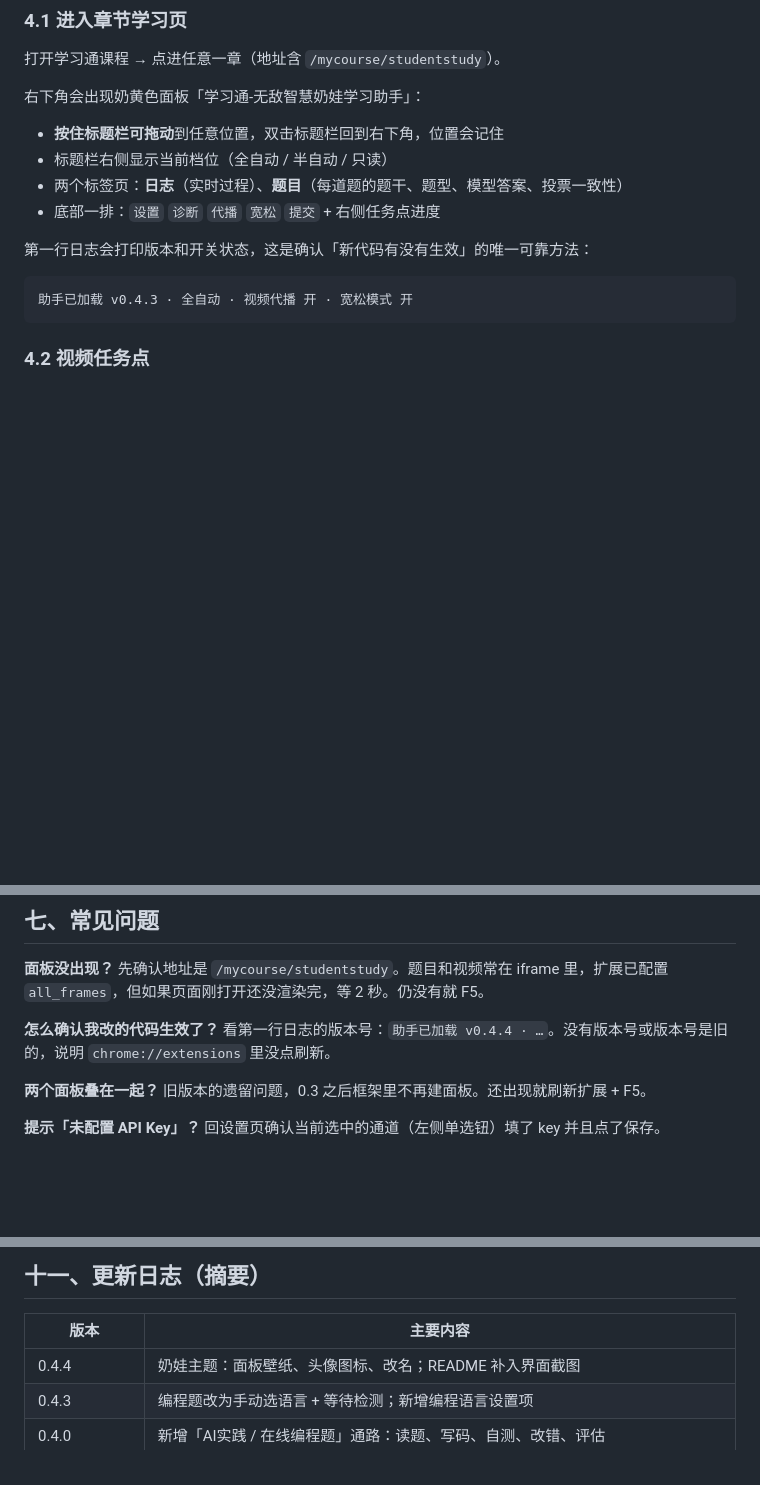
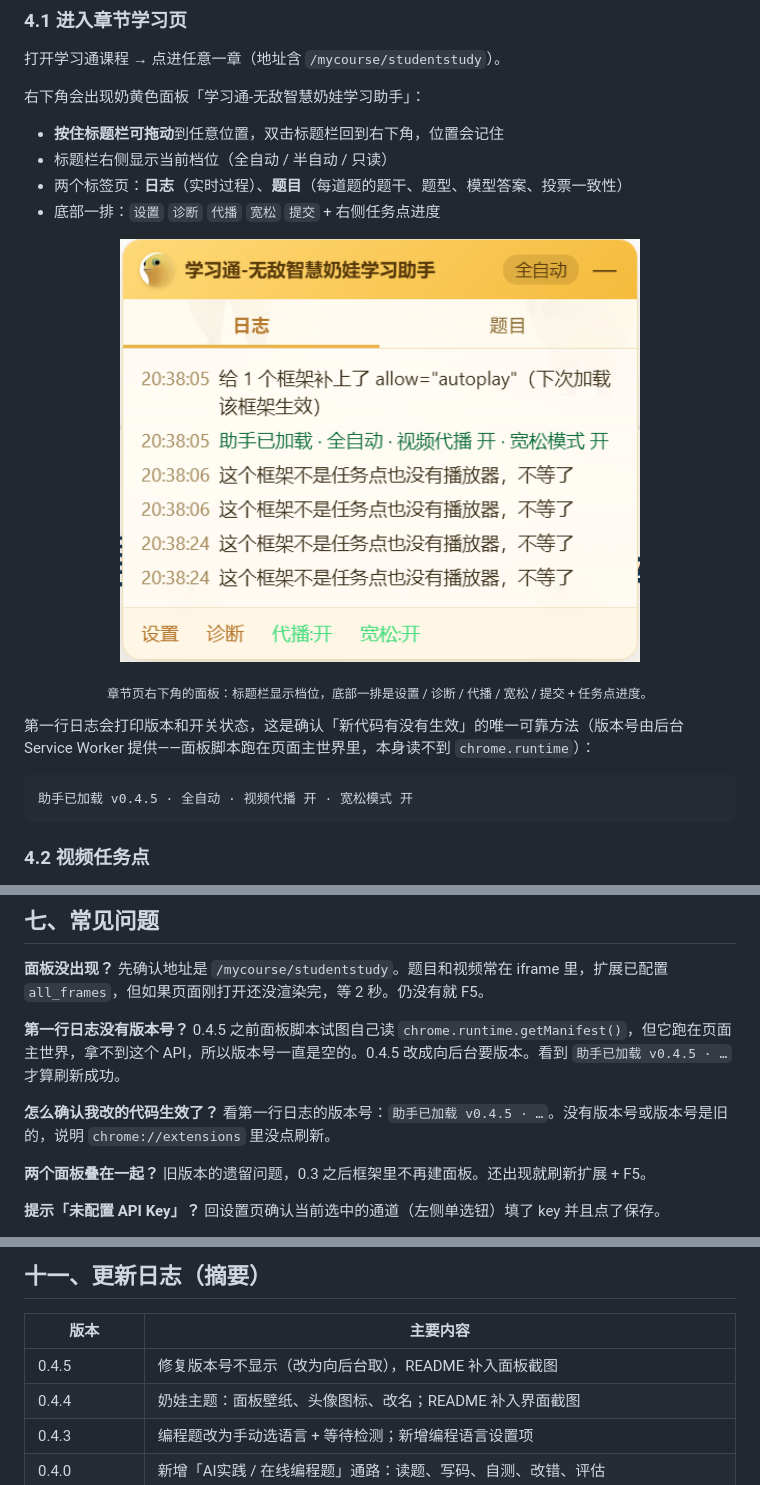
Before and after one commit to John-Liu1/naiba-study-helper, a Markdown page: README.md, 3 parts joined by grey strips. Rendered like a GitHub page; pictures changed too: docs/screenshots/05-panel.png (added); blank space fills up the shorter version.

Commit message:
feat: 面板日志显示真实版本号（经后台取）+ README 加面板截图，v0.4.5

````diff
--- a/README.md
+++ b/README.md
@@ -133,10 +133,17 @@
 - 两个标签页：**日志**（实时过程）、**题目**（每道题的题干、题型、模型答案、投票一致性）
 - 底部一排：`设置` `诊断` `代播` `宽松` `提交` + 右侧任务点进度
 
-第一行日志会打印版本和开关状态，这是确认「新代码有没有生效」的唯一可靠方法：
+<p align="center">
+  <img src="docs/screenshots/05-panel.png" width="520" alt="章节页右下角的面板">
+</p>
+
+<p align="center"><sub>章节页右下角的面板：标题栏显示档位，底部一排是设置 / 诊断 / 代播 / 宽松 / 提交 + 任务点进度。</sub></p>
+
+
+第一行日志会打印版本和开关状态，这是确认「新代码有没有生效」的唯一可靠方法（版本号由后台 Service Worker 提供——面板脚本跑在页面主世界里，本身读不到 `chrome.runtime`）：
 
 ```
-助手已加载 v0.4.3 · 全自动 · 视频代播 开 · 宽松模式 开
+助手已加载 v0.4.5 · 全自动 · 视频代播 开 · 宽松模式 开
 ```
 
 ### 4.2 视频任务点
@@ -313,8 +320,11 @@
 **面板没出现？**
 先确认地址是 `/mycourse/studentstudy`。题目和视频常在 iframe 里，扩展已配置 `all_frames`，但如果页面刚打开还没渲染完，等 2 秒。仍没有就 F5。
 
+**第一行日志没有版本号？**
+0.4.5 之前面板脚本试图自己读 `chrome.runtime.getManifest()`，但它跑在页面主世界，拿不到这个 API，所以版本号一直是空的。0.4.5 改成向后台要版本。看到 `助手已加载 v0.4.5 · …` 才算刷新成功。
+
 **怎么确认我改的代码生效了？**
-看第一行日志的版本号：`助手已加载 v0.4.4 · …`。没有版本号或版本号是旧的，说明 `chrome://extensions` 里没点刷新。
+看第一行日志的版本号：`助手已加载 v0.4.5 · …`。没有版本号或版本号是旧的，说明 `chrome://extensions` 里没点刷新。
 
 **两个面板叠在一起？**
 旧版本的遗留问题，0.3 之后框架里不再建面板。还出现就刷新扩展 + F5。
@@ -417,6 +427,7 @@ robocopy C:\AIwork\_lh_backup_v043 C:\AIwork\xuexitong-llm-helper /MIR
 
 | 版本 | 主要内容 |
 | --- | --- |
+| 0.4.5 | 修复版本号不显示（改为向后台取），README 补入面板截图 |
 | 0.4.4 | 奶娃主题：面板壁纸、头像图标、改名；README 补入界面截图 |
 | 0.4.3 | 编程题改为手动选语言 + 等待检测；新增编程语言设置项 |
 | 0.4.0 | 新增「AI实践 / 在线编程题」通路：读题、写码、自测、改错、评估 |
````
Also changed, not shown: 2 other files.
